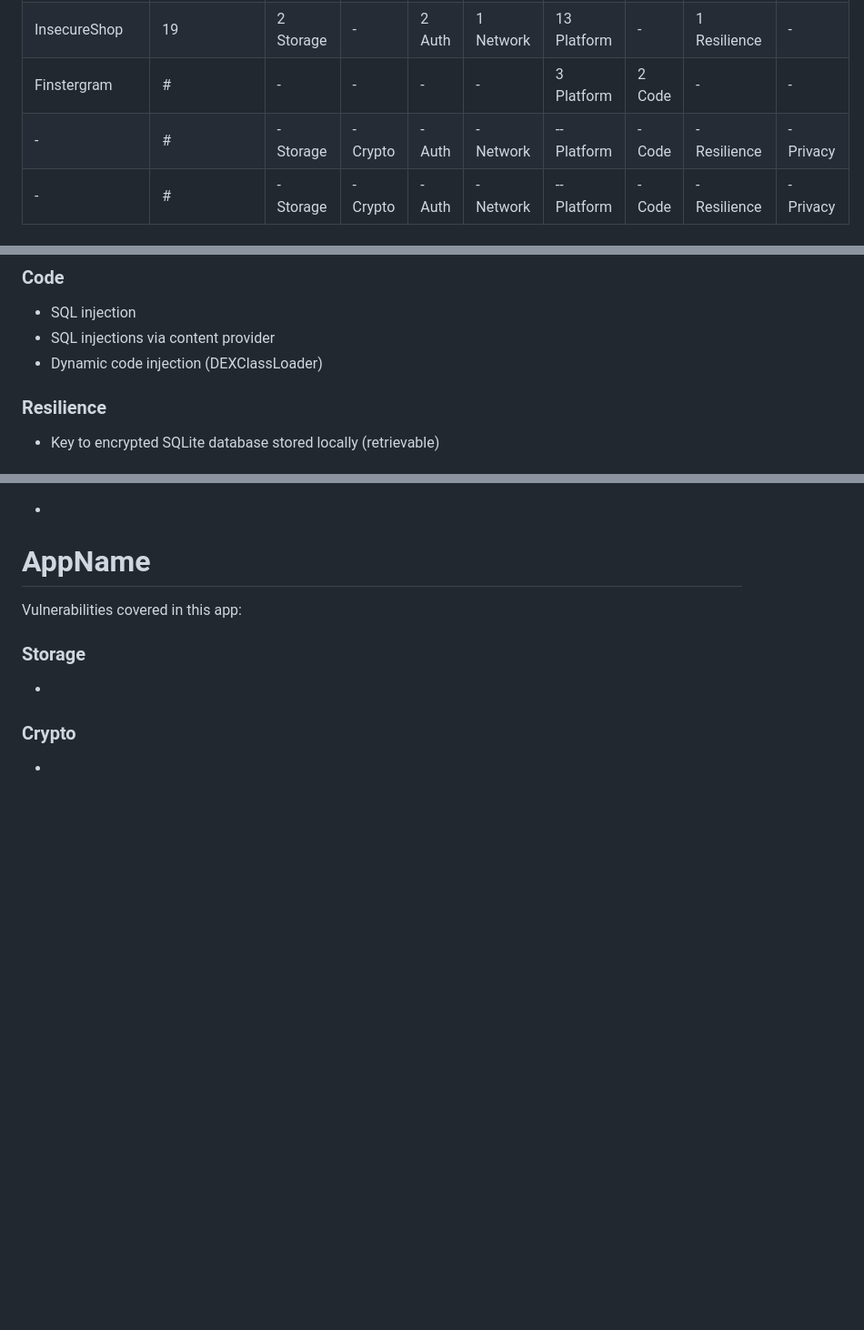
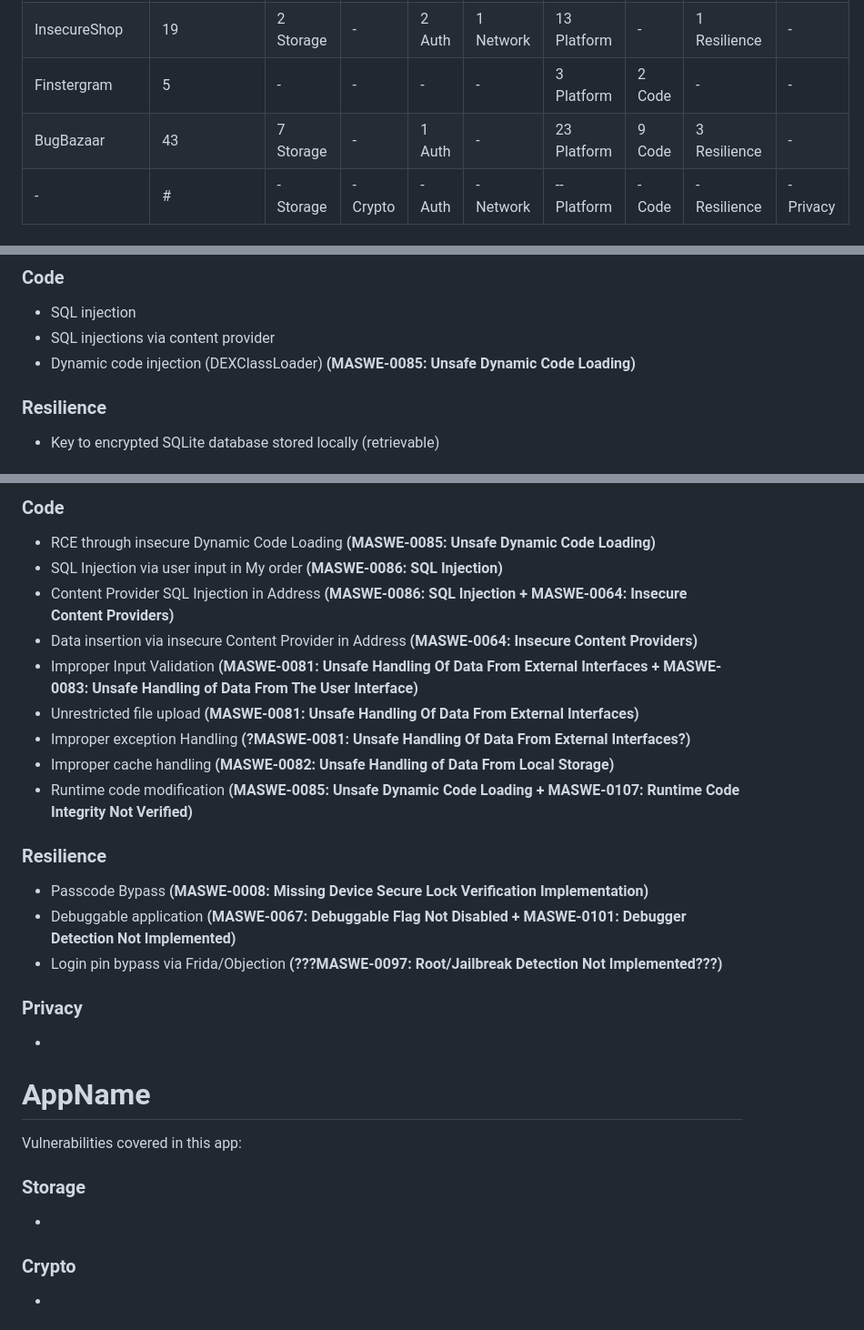
Before and after one commit to domi-cmd/Reference_Application_for_OWASP_MASTG, a Markdown page: dev_documents/seminar_thesis/existing_apps.md, 3 parts joined by grey strips. Shown: that part at 91% size. Drawn GitHub-style; blank space fills up the shorter version.

Commit message:
Added vulnerability analysis of "BugBazaar" app to existing_apps.md

```diff
--- a/dev_documents/seminar_thesis/existing_apps.md
+++ b/dev_documents/seminar_thesis/existing_apps.md
@@ -6,8 +6,8 @@
 | Hacking Playground Android App | 15 | 6 Storage | 1 Crypto | - | 1 Network | 2 Platform | 3 Code | 1 Resilience | 1 Privacy |
 | OVAA | 18 | 1 Storage | 1 Crypto | - | - | 10 Platform | 3 Code | 3 Resilience | - |
 | InsecureShop | 19 | 2 Storage | - | 2 Auth | 1 Network | 13 Platform | - | 1 Resilience | - |
-| Finstergram | # | - | - | - | - | 3 Platform | 2 Code | - | - |
-| - | # | - Storage | - Crypto | - Auth | - Network | -- Platform | - Code | - Resilience | - Privacy |
+| Finstergram | 5 | - | - | - | - | 3 Platform | 2 Code | - | - |
+| BugBazaar | 43 | 7 Storage | - | 1 Auth | - | 23 Platform | 9 Code | 3 Resilience | - |
 | - | # | - Storage | - Crypto | - Auth | - Network | -- Platform | - Code | - Resilience | - Privacy |
 
 
@@ -192,7 +192,7 @@ Vulnerabilities covered in this app:
 ### Code
 - SQL injection
 - SQL injections via content provider
-- Dynamic code injection (DEXClassLoader)
+- Dynamic code injection (DEXClassLoader) **(MASWE-0085: Unsafe Dynamic Code Loading)**
 
 ### Resilience
 - Key to encrypted SQLite database stored locally (retrievable)
@@ -334,3 +379,30 @@ Vulnerabilities covered in this app:
+### Code
+- RCE through insecure Dynamic Code Loading **(MASWE-0085: Unsafe Dynamic Code Loading)**
+- SQL Injection via user input in My order **(MASWE-0086: SQL Injection)**
+- Content Provider SQL Injection in Address **(MASWE-0086: SQL Injection + MASWE-0064: Insecure Content Providers)**
+- Data insertion via insecure Content Provider in Address **(MASWE-0064: Insecure Content Providers)**
+- Improper Input Validation **(MASWE-0081: Unsafe Handling Of Data From External Interfaces + MASWE-0083: Unsafe Handling of Data From The User Interface)**
+- Unrestricted file upload **(MASWE-0081: Unsafe Handling Of Data From External Interfaces)**
+- Improper exception Handling **(?MASWE-0081: Unsafe Handling Of Data From External Interfaces?)**
+- Improper cache handling **(MASWE-0082: Unsafe Handling of Data From Local Storage)**
+- Runtime code modification **(MASWE-0085: Unsafe Dynamic Code Loading + MASWE-0107: Runtime Code Integrity Not Verified)**
+
+### Resilience
+- Passcode Bypass **(MASWE-0008: Missing Device Secure Lock Verification Implementation)**
+- Debuggable application **(MASWE-0067: Debuggable Flag Not Disabled + MASWE-0101: Debugger Detection Not Implemented)**
+- Login pin bypass via Frida/Objection **(???MASWE-0097: Root/Jailbreak Detection Not Implemented???)**
+
+
+### Privacy
+-
+
+
+
+
+
+
+
+
 # AppName
 Vulnerabilities covered in this app:
 ### Storage
```
Also changed, not shown: other parts of dev_documents/seminar_thesis/existing_apps.md (+46 -1 lines).
